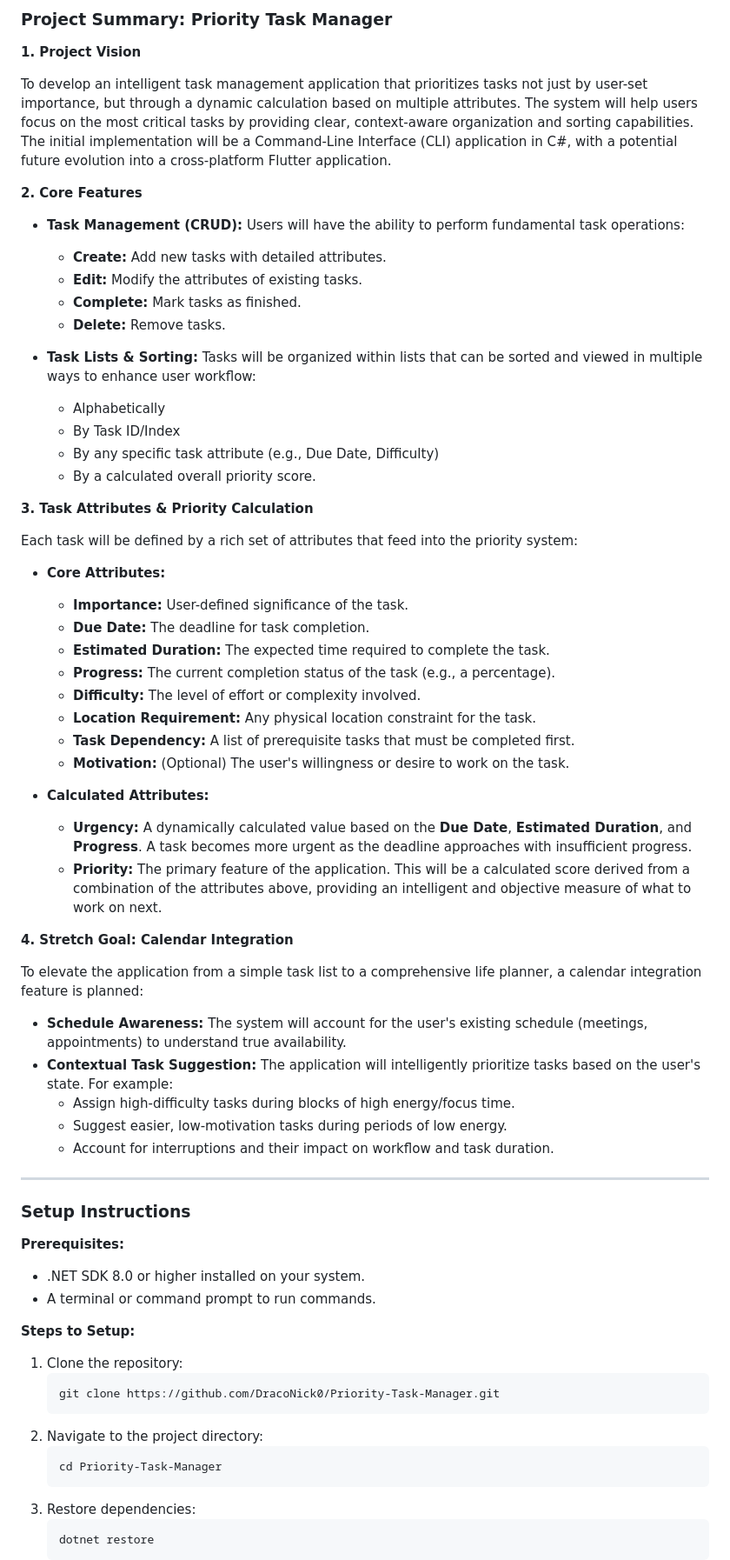
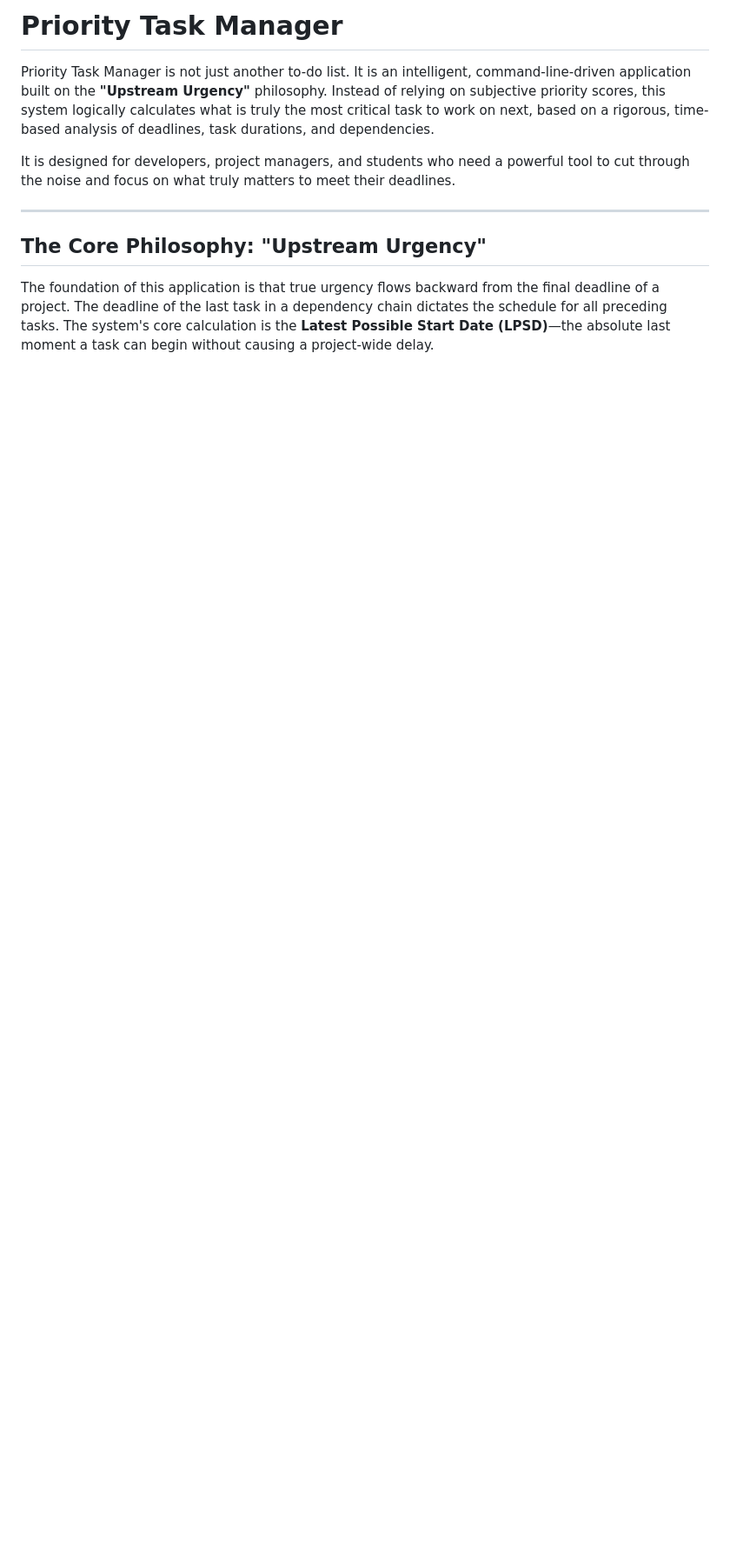
Before and after one commit to DracoNick0/Priority-Task-Manager, a Markdown page: README.md, the part around one of its changes. Shown at 87% size. Drawn GitHub-style; blank space fills up the shorter version.

Commit message:
Updated readme and added a todo file.

````diff
--- a/README.md
+++ b/README.md
@@ -1,70 +1,12 @@
-### **Project Summary: Priority Task Manager**
+# Priority Task Manager
 
-**1. Project Vision**
+Priority Task Manager is not just another to-do list. It is an intelligent, command-line-driven application built on the **"Upstream Urgency"** philosophy. Instead of relying on subjective priority scores, this system logically calculates what is truly the most critical task to work on next, based on a rigorous, time-based analysis of deadlines, task durations, and dependencies.
 
-To develop an intelligent task management application that prioritizes tasks not just by user-set importance, but through a dynamic calculation based on multiple attributes. The system will help users focus on the most critical tasks by providing clear, context-aware organization and sorting capabilities. The initial implementation will be a Command-Line Interface (CLI) application in C#, with a potential future evolution into a cross-platform Flutter application.
-
-**2. Core Features**
-
-*   **Task Management (CRUD):** Users will have the ability to perform fundamental task operations:
-    *   **Create:** Add new tasks with detailed attributes.
-    *   **Edit:** Modify the attributes of existing tasks.
-    *   **Complete:** Mark tasks as finished.
-    *   **Delete:** Remove tasks.
-
-*   **Task Lists & Sorting:** Tasks will be organized within lists that can be sorted and viewed in multiple ways to enhance user workflow:
-    *   Alphabetically
-    *   By Task ID/Index
-    *   By any specific task attribute (e.g., Due Date, Difficulty)
-    *   By a calculated overall priority score.
-
-**3. Task Attributes & Priority Calculation**
-
-Each task will be defined by a rich set of attributes that feed into the priority system:
-
-*   **Core Attributes:**
-    *   **Importance:** User-defined significance of the task.
-    *   **Due Date:** The deadline for task completion.
-    *   **Estimated Duration:** The expected time required to complete the task.
-    *   **Progress:** The current completion status of the task (e.g., a percentage).
-    *   **Difficulty:** The level of effort or complexity involved.
-    *   **Location Requirement:** Any physical location constraint for the task.
-    *   **Task Dependency:** A list of prerequisite tasks that must be completed first.
-    *   **Motivation:** (Optional) The user's willingness or desire to work on the task.
-
-*   **Calculated Attributes:**
-    *   **Urgency:** A dynamically calculated value based on the **Due Date**, **Estimated Duration**, and **Progress**. A task becomes more urgent as the deadline approaches with insufficient progress.
-    *   **Priority:** The primary feature of the application. This will be a calculated score derived from a combination of the attributes above, providing an intelligent and objective measure of what to work on next.
-
-**4. Stretch Goal: Calendar Integration**
-
-To elevate the application from a simple task list to a comprehensive life planner, a calendar integration feature is planned:
-
-*   **Schedule Awareness:** The system will account for the user's existing schedule (meetings, appointments) to understand true availability.
-*   **Contextual Task Suggestion:** The application will intelligently prioritize tasks based on the user's state. For example:
-    *   Assign high-difficulty tasks during blocks of high energy/focus time.
-    *   Suggest easier, low-motivation tasks during periods of low energy.
-    *   Account for interruptions and their impact on workflow and task duration.
+It is designed for developers, project managers, and students who need a powerful tool to cut through the noise and focus on what truly matters to meet their deadlines.
 
 ---
 
-### **Setup Instructions**
+## The Core Philosophy: "Upstream Urgency"
 
-**Prerequisites:**
-- .NET SDK 8.0 or higher installed on your system.
-- A terminal or command prompt to run commands.
+The foundation of this application is that true urgency flows backward from the final deadline of a project. The deadline of the last task in a dependency chain dictates the schedule for all preceding tasks. The system's core calculation is the **Latest Possible Start Date (LPSD)**—the absolute last moment a task can begin without causing a project-wide delay.
 
-**Steps to Setup:**
-1. Clone the repository:
-   ```bash
-   git clone https://github.com/DracoNick0/Priority-Task-Manager.git
-   ```
-2. Navigate to the project directory:
-   ```bash
-   cd Priority-Task-Manager
-   ```
-3. Restore dependencies:
-   ```bash
-   dotnet restore
-   ```
-
````
Also changed, not shown: other parts of README.md (+101 -25 lines), TODO.md (added, +51 -0 lines).
